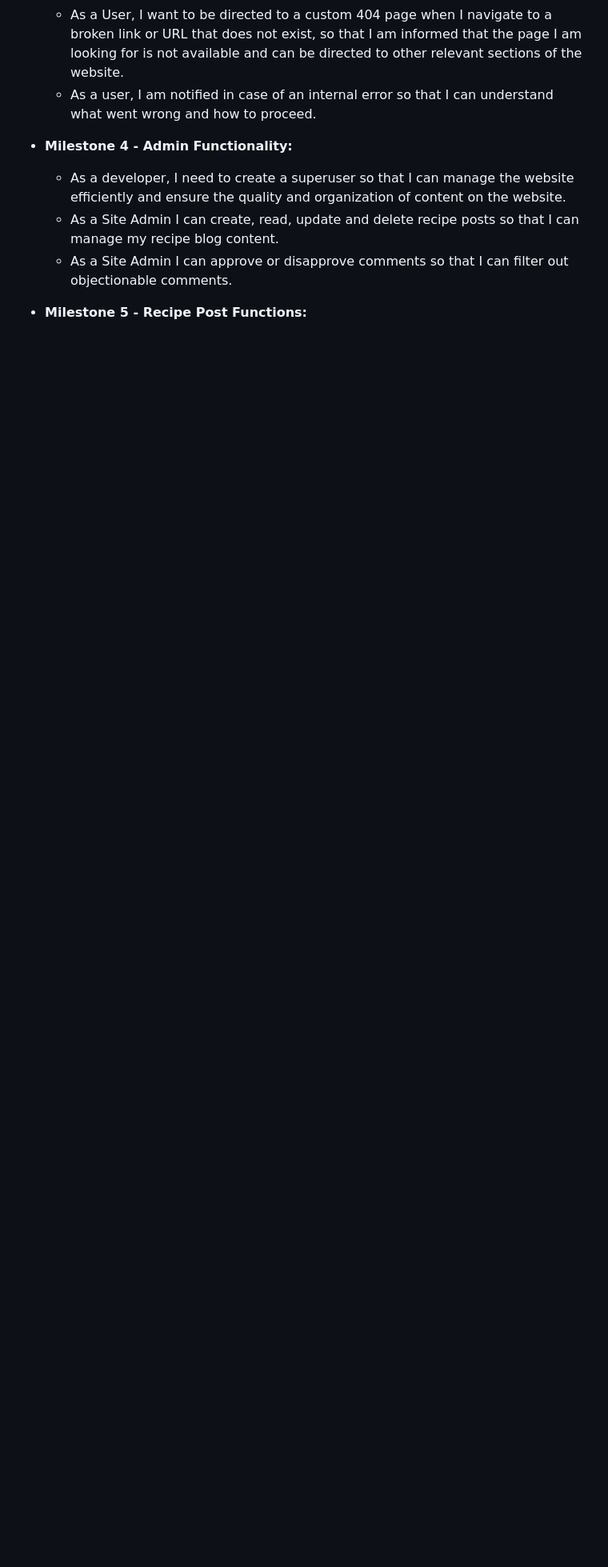
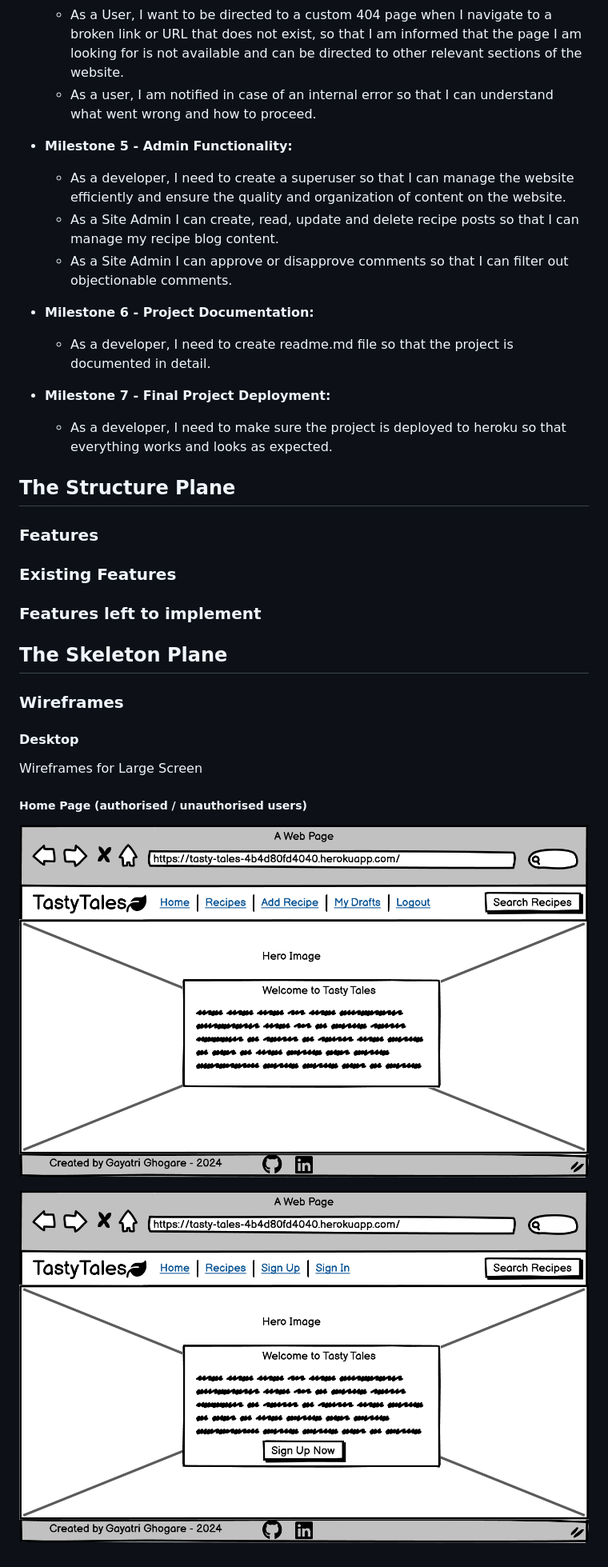
Before and after one commit to gayatrig19/tasty-tales-website-pp4, a Markdown page: README.md, the part around the change printed below. Shown: that part at 80% size. Drawn GitHub-style; pictures changed too: documentation/docs_images/home-page-authorised-users-wireframe-desktop.png (added), documentation/docs_images/home-page-unauthorised-users-wireframe-desktop.png (added); blank space fills up the shorter version.

Commit message:
Add home page wireframes to skeleton plane in README.md file

```diff
--- a/README.md
+++ b/README.md
@@ -179,9 +194,43 @@ Each Milestone covers the user stories for small features allowing me to priorit
     - As a User, I want to be directed to a custom 404 page when I navigate to a broken link or URL that does not exist, so that I am informed that the page I am looking for is not available and can be directed to other relevant sections of the website.
     - As a user, I am notified in case of an internal error so that I can understand what went wrong and how to proceed.
 
-- **Milestone 4 - Admin Functionality:**
+- **Milestone 5 - Admin Functionality:**
    - As a developer, I need to create a superuser so that I can manage the website efficiently and ensure the quality and organization of content on the website.
    - As a Site Admin I can create, read, update and delete recipe posts so that I can manage my recipe blog content.
    - As a Site Admin I can approve or disapprove comments so that I can filter out objectionable comments.
 
-- **Milestone 5 - Recipe Post Functions:**
+- **Milestone 6 - Project Documentation:**
+   - As a developer, I need to create readme.md file so that the project is documented in detail.
+
+- **Milestone 7 - Final Project Deployment:**
+   - As a developer, I need to make sure the project is deployed to heroku so that everything works and looks as expected.
+
+
+## The Structure Plane
+
+### Features
+
+### Existing Features
+
+
+
+
+### Features left to implement
+
+
+
+
+## The Skeleton Plane
+
+### Wireframes
+
+#### Desktop
+Wireframes for Large Screen
+
+##### Home Page (authorised / unauthorised users)
+
+
+![home-page-authorised-users-desktop-wireframe](documentation/docs_images/home-page-authorised-users-wireframe-desktop.png)
+
+
+![home-page-unauthorised-users-desktop-wireframe](documentation/docs_images/home-page-unauthorised-users-wireframe-desktop.png)
```
Also changed, not shown: other parts of README.md (+21 -6 lines).
